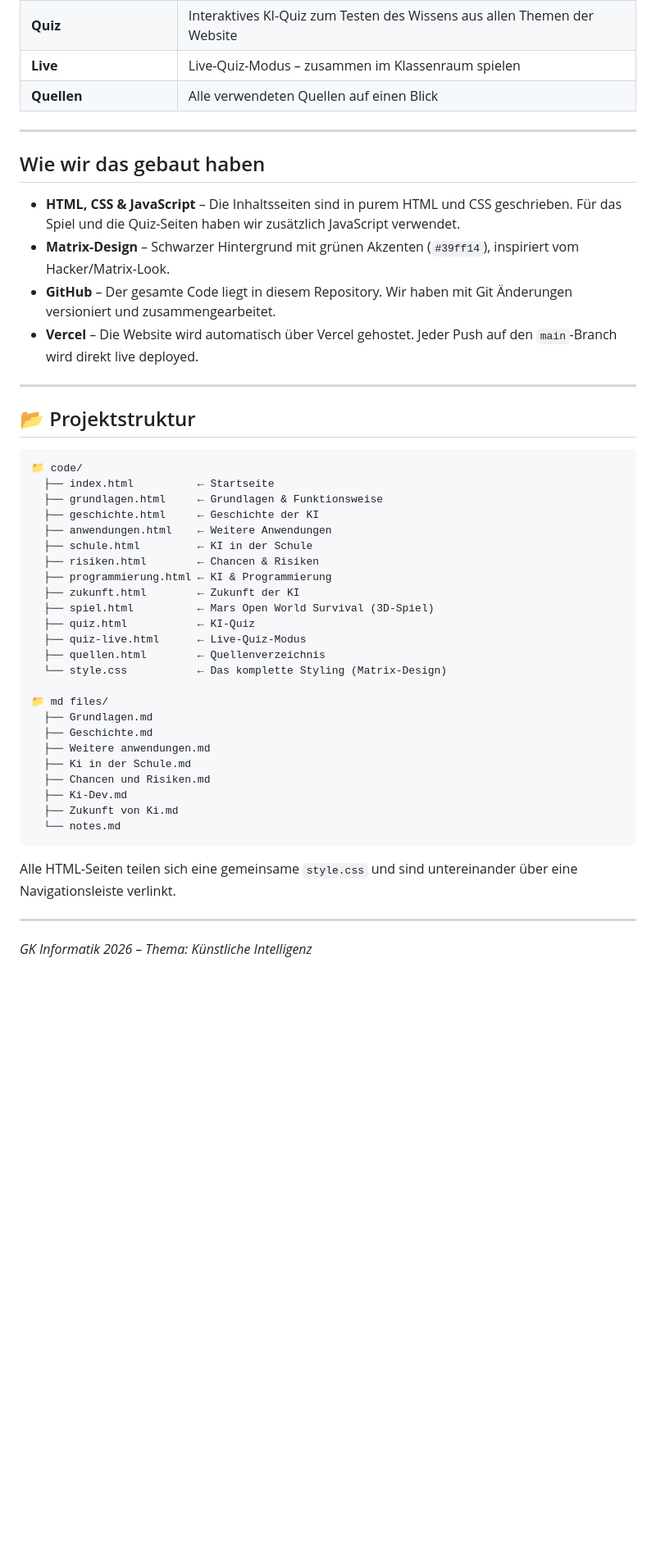
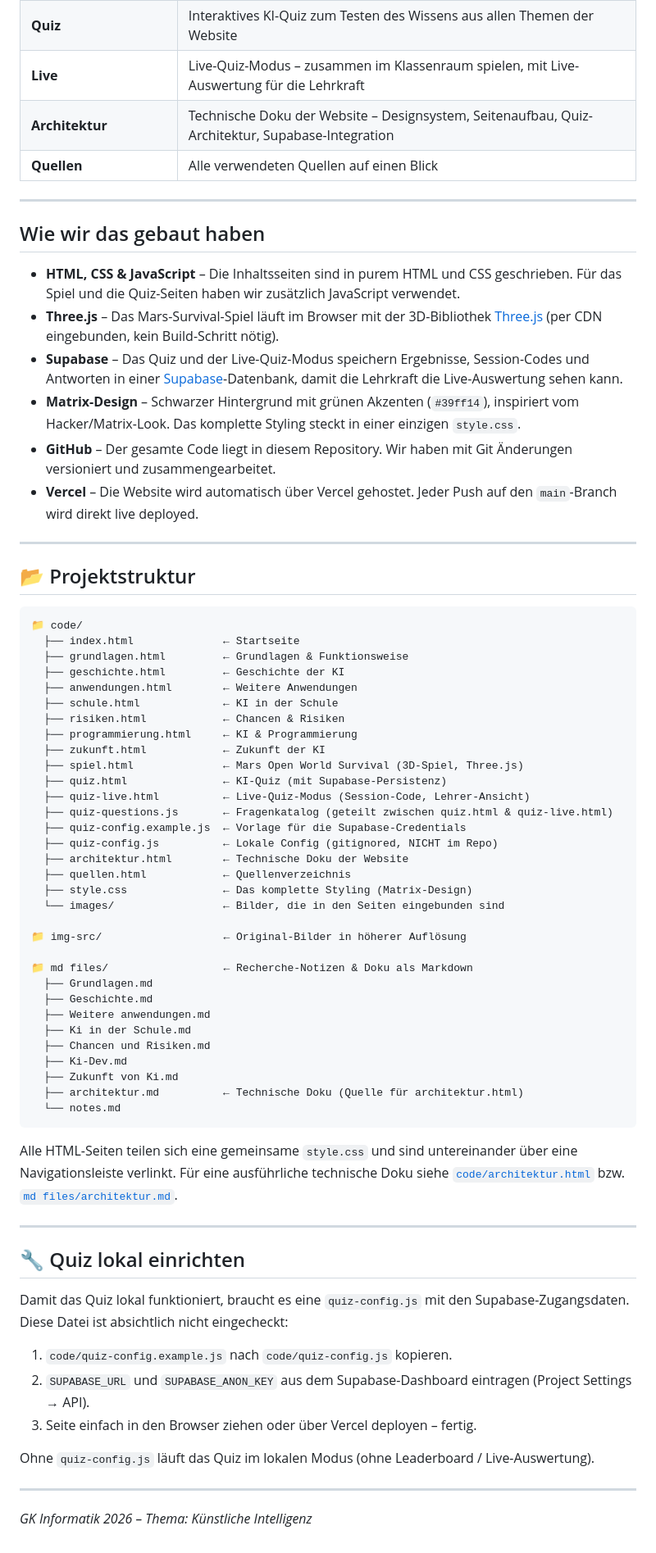
Before and after one commit to kaizerius0/HTML-Website-ueber-KI-Schulprojekt, a Markdown page: README.md, the part around the change. Shown at 82% size. Rendered like a GitHub page; blank space fills up the shorter version.

````diff
--- a/README.md
+++ b/README.md
@@ -20,7 +20,8 @@
 | **Zukunft** | Prognosen für AGI bis 2030+, humanoide Roboter, Ausblick |
 | **Spiel** | "Mars Open World Survival" – ein im Browser spielbares 3D-Survival-Spiel, das wir selbst gebaut haben |
 | **Quiz** | Interaktives KI-Quiz zum Testen des Wissens aus allen Themen der Website |
-| **Live** | Live-Quiz-Modus – zusammen im Klassenraum spielen |
+| **Live** | Live-Quiz-Modus – zusammen im Klassenraum spielen, mit Live-Auswertung für die Lehrkraft |
+| **Architektur** | Technische Doku der Website – Designsystem, Seitenaufbau, Quiz-Architektur, Supabase-Integration |
 | **Quellen** | Alle verwendeten Quellen auf einen Blick |
 
 ---
@@ -28,7 +29,9 @@
 ## Wie wir das gebaut haben
 
 - **HTML, CSS & JavaScript** – Die Inhaltsseiten sind in purem HTML und CSS geschrieben. Für das Spiel und die Quiz-Seiten haben wir zusätzlich JavaScript verwendet.
-- **Matrix-Design** – Schwarzer Hintergrund mit grünen Akzenten (`#39ff14`), inspiriert vom Hacker/Matrix-Look.
+- **Three.js** – Das Mars-Survival-Spiel läuft im Browser mit der 3D-Bibliothek [Three.js](https://threejs.org/) (per CDN eingebunden, kein Build-Schritt nötig).
+- **Supabase** – Das Quiz und der Live-Quiz-Modus speichern Ergebnisse, Session-Codes und Antworten in einer [Supabase](https://supabase.com/)-Datenbank, damit die Lehrkraft die Live-Auswertung sehen kann.
+- **Matrix-Design** – Schwarzer Hintergrund mit grünen Akzenten (`#39ff14`), inspiriert vom Hacker/Matrix-Look. Das komplette Styling steckt in einer einzigen `style.css`.
 - **GitHub** – Der gesamte Code liegt in diesem Repository. Wir haben mit Git Änderungen versioniert und zusammengearbeitet.
 - **Vercel** – Die Website wird automatisch über Vercel gehostet. Jeder Push auf den `main`-Branch wird direkt live deployed.
 
@@ -38,21 +41,28 @@
 
 ```
 📁 code/
-  ├── index.html          ← Startseite
-  ├── grundlagen.html     ← Grundlagen & Funktionsweise
-  ├── geschichte.html     ← Geschichte der KI
-  ├── anwendungen.html    ← Weitere Anwendungen
-  ├── schule.html         ← KI in der Schule
-  ├── risiken.html        ← Chancen & Risiken
-  ├── programmierung.html ← KI & Programmierung
-  ├── zukunft.html        ← Zukunft der KI
-  ├── spiel.html          ← Mars Open World Survival (3D-Spiel)
-  ├── quiz.html           ← KI-Quiz
-  ├── quiz-live.html      ← Live-Quiz-Modus
-  ├── quellen.html        ← Quellenverzeichnis
-  └── style.css           ← Das komplette Styling (Matrix-Design)
+  ├── index.html              ← Startseite
+  ├── grundlagen.html         ← Grundlagen & Funktionsweise
+  ├── geschichte.html         ← Geschichte der KI
+  ├── anwendungen.html        ← Weitere Anwendungen
+  ├── schule.html             ← KI in der Schule
+  ├── risiken.html            ← Chancen & Risiken
+  ├── programmierung.html     ← KI & Programmierung
+  ├── zukunft.html            ← Zukunft der KI
+  ├── spiel.html              ← Mars Open World Survival (3D-Spiel, Three.js)
+  ├── quiz.html               ← KI-Quiz (mit Supabase-Persistenz)
+  ├── quiz-live.html          ← Live-Quiz-Modus (Session-Code, Lehrer-Ansicht)
+  ├── quiz-questions.js       ← Fragenkatalog (geteilt zwischen quiz.html & quiz-live.html)
+  ├── quiz-config.example.js  ← Vorlage für die Supabase-Credentials
+  ├── quiz-config.js          ← Lokale Config (gitignored, NICHT im Repo)
+  ├── architektur.html        ← Technische Doku der Website
+  ├── quellen.html            ← Quellenverzeichnis
+  ├── style.css               ← Das komplette Styling (Matrix-Design)
+  └── images/                 ← Bilder, die in den Seiten eingebunden sind
 
-📁 md files/
+📁 img-src/                   ← Original-Bilder in höherer Auflösung
+
+📁 md files/                  ← Recherche-Notizen & Doku als Markdown
   ├── Grundlagen.md
   ├── Geschichte.md
   ├── Weitere anwendungen.md
@@ -60,10 +70,23 @@
   ├── Chancen und Risiken.md
   ├── Ki-Dev.md
   ├── Zukunft von Ki.md
+  ├── architektur.md          ← Technische Doku (Quelle für architektur.html)
   └── notes.md
 ```
 
-Alle HTML-Seiten teilen sich eine gemeinsame `style.css` und sind untereinander über eine Navigationsleiste verlinkt.
+Alle HTML-Seiten teilen sich eine gemeinsame `style.css` und sind untereinander über eine Navigationsleiste verlinkt. Für eine ausführliche technische Doku siehe [`code/architektur.html`](code/architektur.html) bzw. [`md files/architektur.md`](md%20files/architektur.md).
+
+---
+
+## 🔧 Quiz lokal einrichten
+
+Damit das Quiz lokal funktioniert, braucht es eine `quiz-config.js` mit den Supabase-Zugangsdaten. Diese Datei ist absichtlich nicht eingecheckt:
+
+1. `code/quiz-config.example.js` nach `code/quiz-config.js` kopieren.
+2. `SUPABASE_URL` und `SUPABASE_ANON_KEY` aus dem Supabase-Dashboard eintragen (Project Settings → API).
+3. Seite einfach in den Browser ziehen oder über Vercel deployen – fertig.
+
+Ohne `quiz-config.js` läuft das Quiz im lokalen Modus (ohne Leaderboard / Live-Auswertung).
 
 ---
 
````
